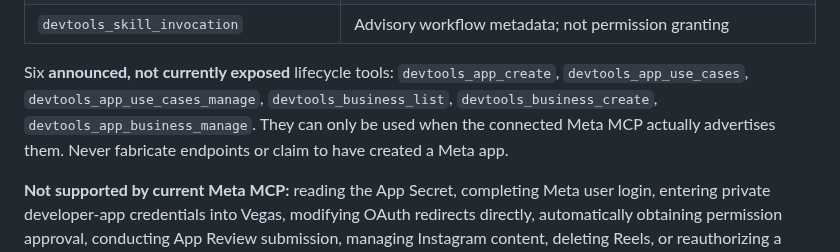
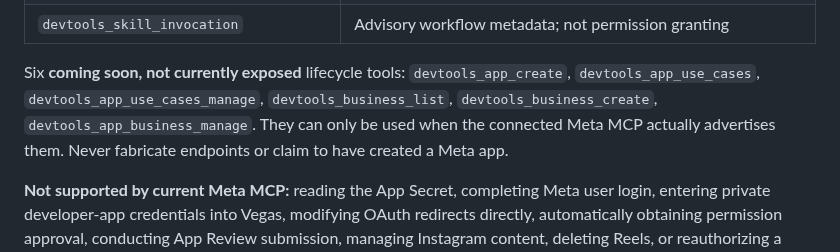
Before and after one commit to AdityaAgarwal75/vegas-social-os, a Markdown page: docs/META-MCP-ONBOARDING.md, the part around the change. GitHub-like rendering.

Commit message:
Clarify documented manual fallback and future tool availability

```diff
--- a/docs/META-MCP-ONBOARDING.md
+++ b/docs/META-MCP-ONBOARDING.md
@@ -32,7 +32,7 @@
 | `devtools_webhook_manage`, `devtools_webhook_test` | **Writes**, only with Manage permission and explicit approval for exact callback/topic/fields/payload |
 | `devtools_skill_invocation` | Advisory workflow metadata; not permission granting |
 
-Six **announced, not currently exposed** lifecycle tools: `devtools_app_create`, `devtools_app_use_cases`, `devtools_app_use_cases_manage`, `devtools_business_list`, `devtools_business_create`, `devtools_app_business_manage`. They can only be used when the connected Meta MCP actually advertises them. Never fabricate endpoints or claim to have created a Meta app.
+Six **coming soon, not currently exposed** lifecycle tools: `devtools_app_create`, `devtools_app_use_cases`, `devtools_app_use_cases_manage`, `devtools_business_list`, `devtools_business_create`, `devtools_app_business_manage`. They can only be used when the connected Meta MCP actually advertises them. Never fabricate endpoints or claim to have created a Meta app.
 
 **Not supported by current Meta MCP:** reading the App Secret, completing Meta user login, entering private developer-app credentials into Vegas, modifying OAuth redirects directly, automatically obtaining permission approval, conducting App Review submission, managing Instagram content, deleting Reels, or reauthorizing a Facebook Page. These belong to other interfaces and require the owner's consent.
 
```
